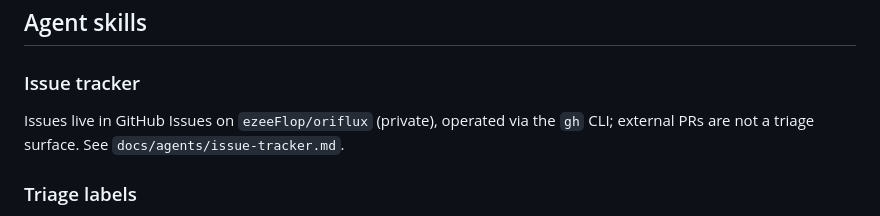
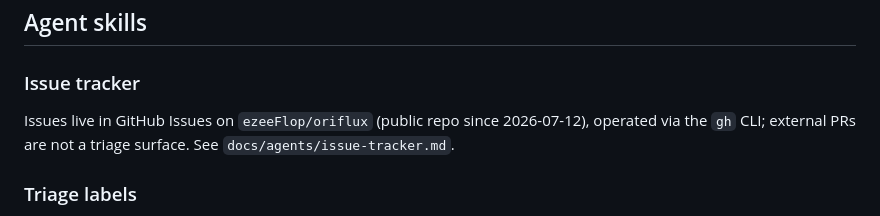
Before and after one commit to ezeeFlop/oriflux, a Markdown page: CLAUDE.md, the part around the change. GitHub-like rendering.

Commit message:
CLAUDE.md: the issue tracker note no longer claims a private repo (spec review)
Co-Authored-By: Claude Fable 5 <noreply@anthropic.com>

```diff
--- a/CLAUDE.md
+++ b/CLAUDE.md
@@ -80,8 +80,8 @@ Oriflux is the source of truth for traffic classification (single crawler/AI-age
 
 ### Issue tracker
 
-Issues live in GitHub Issues on `ezeeFlop/oriflux` (private), operated via the `gh` CLI;
-external PRs are not a triage surface. See `docs/agents/issue-tracker.md`.
+Issues live in GitHub Issues on `ezeeFlop/oriflux` (public repo since 2026-07-12), operated
+via the `gh` CLI; external PRs are not a triage surface. See `docs/agents/issue-tracker.md`.
 
 ### Triage labels
 
```
